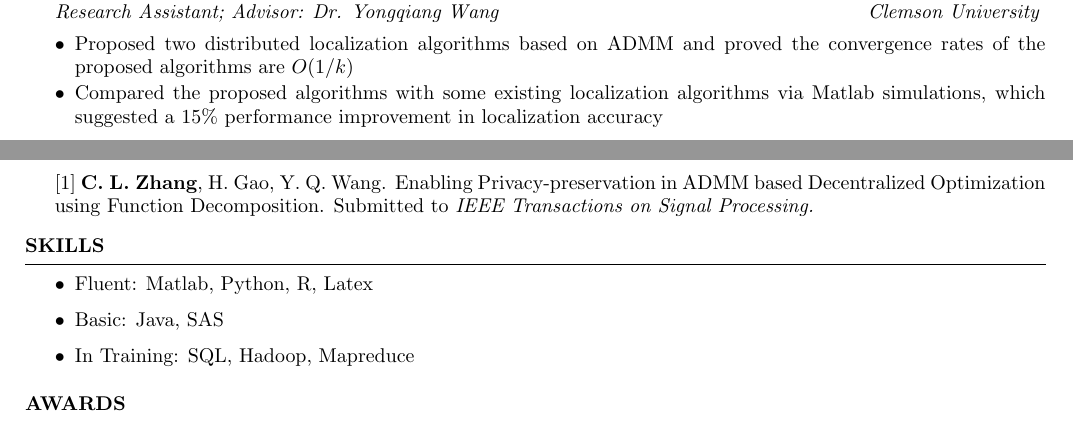
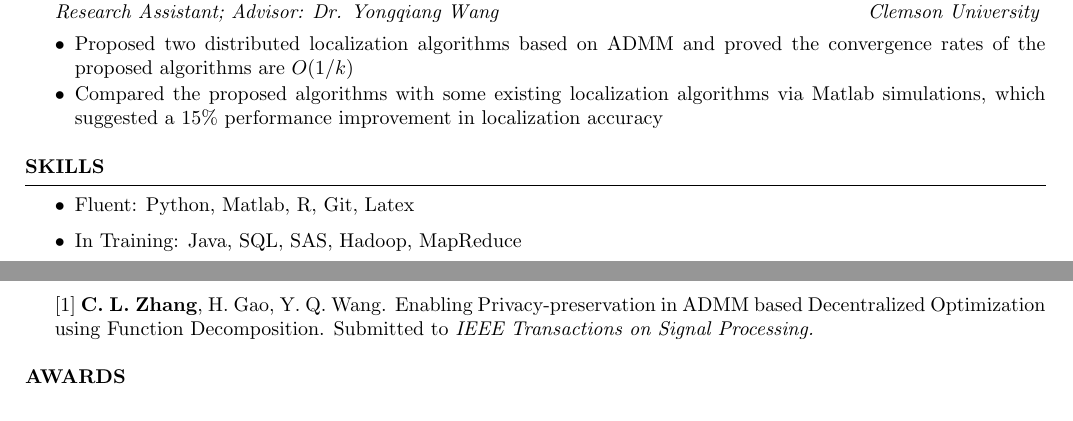
Before and after one commit to zhangchunlei0813/Resume, a LaTeX CV (Resume_Chunlei Zhang.tex): two parts of pages 1 and 2 of 2, joined at a grey line, cut so that both start at the same text. Compiled offline with pdfLaTeX.

Commit message:
Move skills to first page

```diff
--- a/Resume_Chunlei Zhang.tex
+++ b/Resume_Chunlei Zhang.tex
@@ -22,11 +22,11 @@
 
 \documentclass{resume} % Use the custom resume.cls style
 
-\usepackage[left=0.7in,top=0.3in,right=0.7in,bottom=0.3in]{geometry} % Document margins
+\usepackage[left=0.7in,top=0.4in,right=0.7in,bottom=0.3in]{geometry} % Document margins
 \usepackage{enumitem}
 \usepackage{geometry}
  \usepackage{indentfirst}
-\geometry{a4paper,left=1.5cm,right=1.5cm,top=1.5cm,bottom=1.5cm}
+\geometry{a4paper,left=1.5cm,right=1.5cm,top=2cm,bottom=1.5cm}
 \name{CHUNLEI ZHANG}
 \address{(+1)864-986-5975 \quad \\ \quad chunlez@g.clemson.edu }
 \address{128 University Village Dr Apt C, Central, SC, 29630} % Your phone number and email
@@ -93,6 +93,18 @@ Linear Programming, Nonlinear Programming, Discrete Optimization, Stochastic Pro
 \end{rSubsection}
 \end{rSection}
 
+
+\vspace{-0.15cm}
+\begin{rSection}{Skills}
+  \begin{list}{$\bullet$}{\leftmargin=1.0em}
+  	\item Fluent: Python, Matlab, R, Git, Latex
+  	\item In Training: Java, SQL, SAS, Hadoop, MapReduce
+  	\end{list}
+\end{rSection}
+
+
+
+\vspace{3cm}
 %----------------------------------------------------------------------------------------
 % PUBLICATION SECTION
 %----------------------------------------------------------------------------------------
@@ -113,14 +125,6 @@ Linear Programming, Nonlinear Programming, Discrete Optimization, Stochastic Pro
 	[1] \textbf{C. L. Zhang}, H. Gao,  Y. Q. Wang. Enabling Privacy-preservation in ADMM based Decentralized Optimization using Function Decomposition. Submitted to \emph{IEEE Transactions on Signal Processing.}
 \end{rSection}
 
-\vspace{-0.15cm}
-\begin{rSection}{Skills}
-  \begin{list}{$\bullet$}{\leftmargin=1.0em}
-  	\item Fluent: Matlab, Python, R, Latex
-  	\item Basic: Java, SAS
-  	\item In Training: SQL, Hadoop, Mapreduce
-  	\end{list}
-\end{rSection}
 
 %----------------------------------------------------------------------------------------
 %	Undergraduatte AWARDS&HONORS SECTION
```
Also changed, not shown: Resume_Chunlei Zhang.pdf, 2 other files.
